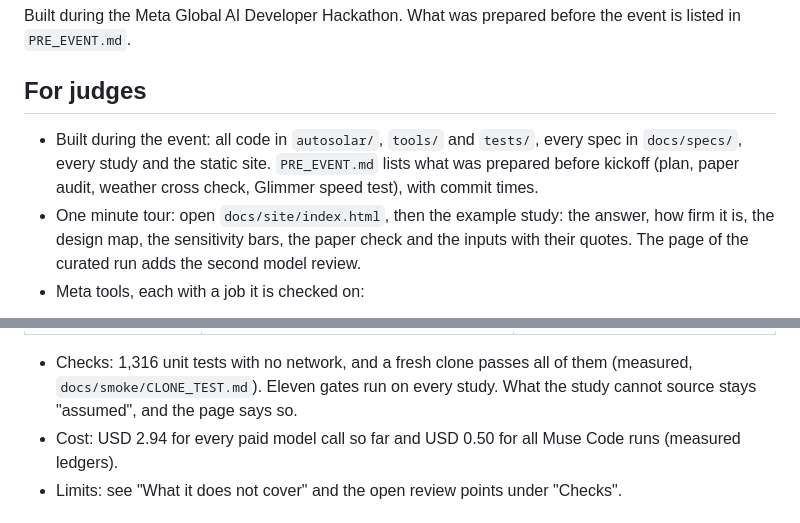
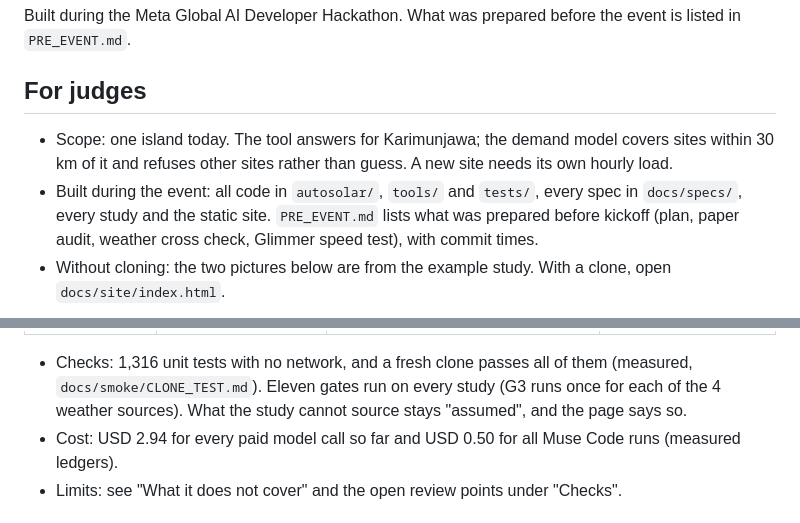
Before and after one commit to havidaqoma/autosolar-researcher, a Markdown page: README.md, 2 parts joined by grey strips. GitHub-like rendering.

```diff
--- a/README.md
+++ b/README.md
@@ -13,11 +14,10 @@ Built during the Meta Global AI Developer Hackathon. What was prepared before th
 
 ## For judges
 
+- Scope: one island today. The tool answers for Karimunjawa; the demand model covers sites within 30 km of it and
+  refuses other sites rather than guess. A new site needs its own hourly load.
 - Built during the event: all code in `autosolar/`, `tools/` and `tests/`, every spec in `docs/specs/`, every study
   and the static site. `PRE_EVENT.md` lists what was prepared before kickoff (plan, paper audit, weather cross check,
   Glimmer speed test), with commit times.
-- One minute tour: open `docs/site/index.html`, then the example study: the answer, how firm it is, the design map,
-  the sensitivity bars, the paper check and the inputs with their quotes. The page of the curated run adds the second
-  model review.
-- Meta tools, each with a job it is checked on:
+- Without cloning: the two pictures below are from the example study. With a clone, open `docs/site/index.html`.
 
@@ -31,6 +37,7 @@ Built during the Meta Global AI Developer Hackathon. What was prepared before th
 
 - Checks: 1,316 unit tests with no network, and a fresh clone passes all of them (measured, `docs/smoke/CLONE_TEST.md`).
-  Eleven gates run on every study. What the study cannot source stays "assumed", and the page says so.
+  Eleven gates run on every study (G3 runs once for each of the 4 weather sources). What the study cannot source stays
+  "assumed", and the page says so.
 - Cost: USD 2.94 for every paid model call so far and USD 0.50 for all Muse Code runs (measured ledgers).
 - Limits: see "What it does not cover" and the open review points under "Checks".
 
```
Also changed, not shown: other parts of README.md (+15 -8 lines), docs/img/answer.png (added), docs/img/designs.png (added).
